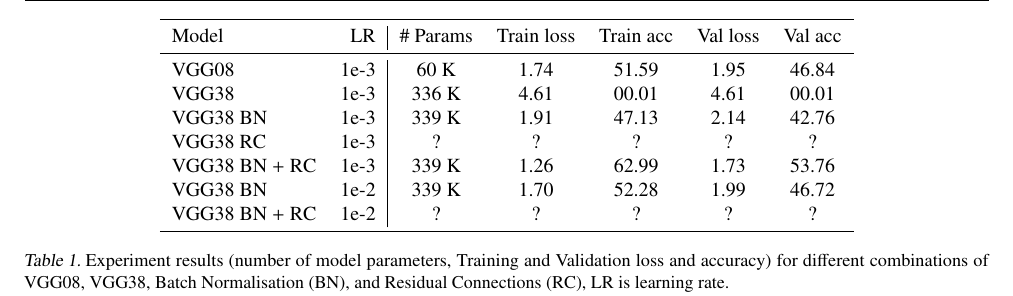
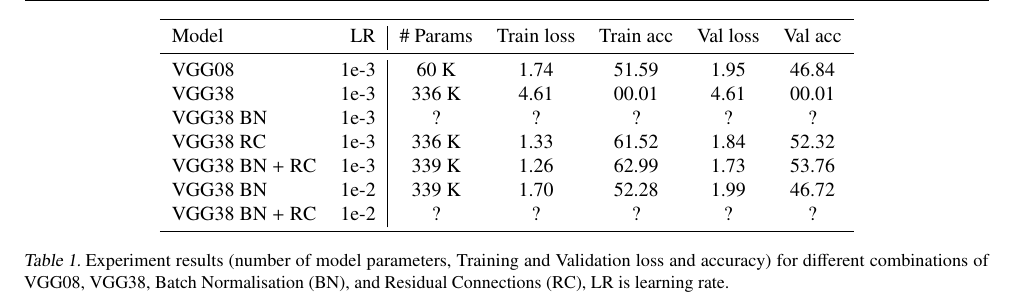
Before and after one commit to VICO-UoE/mlpractical, a LaTeX paper (report/mlp-cw2-template.tex, which reads report/mlp-cw2-questions.tex): part of page 4 of 5, cut so that both start at the same text. Compiled offline with pdfLaTeX.

Commit message:
Results table update

```diff
--- a/report/mlp-cw2-questions.tex
+++ b/report/mlp-cw2-questions.tex
@@ -115,7 +115,7 @@ The length of this question description is indicative of the average length of a
 \youranswer{
 Question Table 1 - Fill in Table 1 with the results from your experiments on
 \begin{enumerate}
-    \item \textit{VGG38 RC (LR 1e-3)}, and
+    \item \textit{VGG38 BN (LR 1e-3)}, and
     \item \textit{VGG38 BN + RC (LR 1e-2)}.
 \end{enumerate}
 %
@@ -125,7 +125,3 @@ Question Table 1 - Fill in Table 1 with the results from your experiments on
     \toprule
         Model                   & LR   & \# Params & Train loss & Train acc & Val loss & Val acc \\
     \midrule
-        VGG08                   & 1e-3 & 60 K    &  1.74      & 51.59     & 1.95     & 46.84 \\
-        VGG38                   & 1e-3 & 336 K   &  4.61      & 00.01     & 4.61     & 00.01 \\
-        VGG38 BN                & 1e-3 & 339 K   &  1.91      & 47.13     & 2.14     & 42.76 \\
-        VGG38 RC                & 1e-3 &     ?   &     ?      &     ?     &    ?     &     ? \\
@@ -135,3 +130,8 @@ Question Table 1 - Fill in Table 1 with the results from your experiments on
+        VGG38 BN                & 1e-3 &     ?     &     ?      &     ?     &    ?     &     ? \\
+        VGG38 RC                & 1e-3 & 336 K     &  1.33      & 61.52     & 1.84     & 52.32 \\
+        VGG38 BN + RC           & 1e-3 & 339 K     &  1.26      & 62.99     & 1.73     & 53.76 \\
+        VGG38 BN                & 1e-2 & 339 K     &  1.70      & 52.28     & 1.99     & 46.72 \\
+        VGG38 BN + RC           & 1e-2 &     ?     &     ?      &     ?     &    ?     &     ? \\
     \bottomrule
     \end{tabular}
     \caption{Experiment results (number of model parameters, Training and Validation loss and accuracy) for different combinations of VGG08, VGG38, Batch Normalisation (BN), and Residual Connections (RC), LR is learning rate.}
```
Also changed, not shown: report/mlp-cw2-questions.tex (5 more changed lines).
